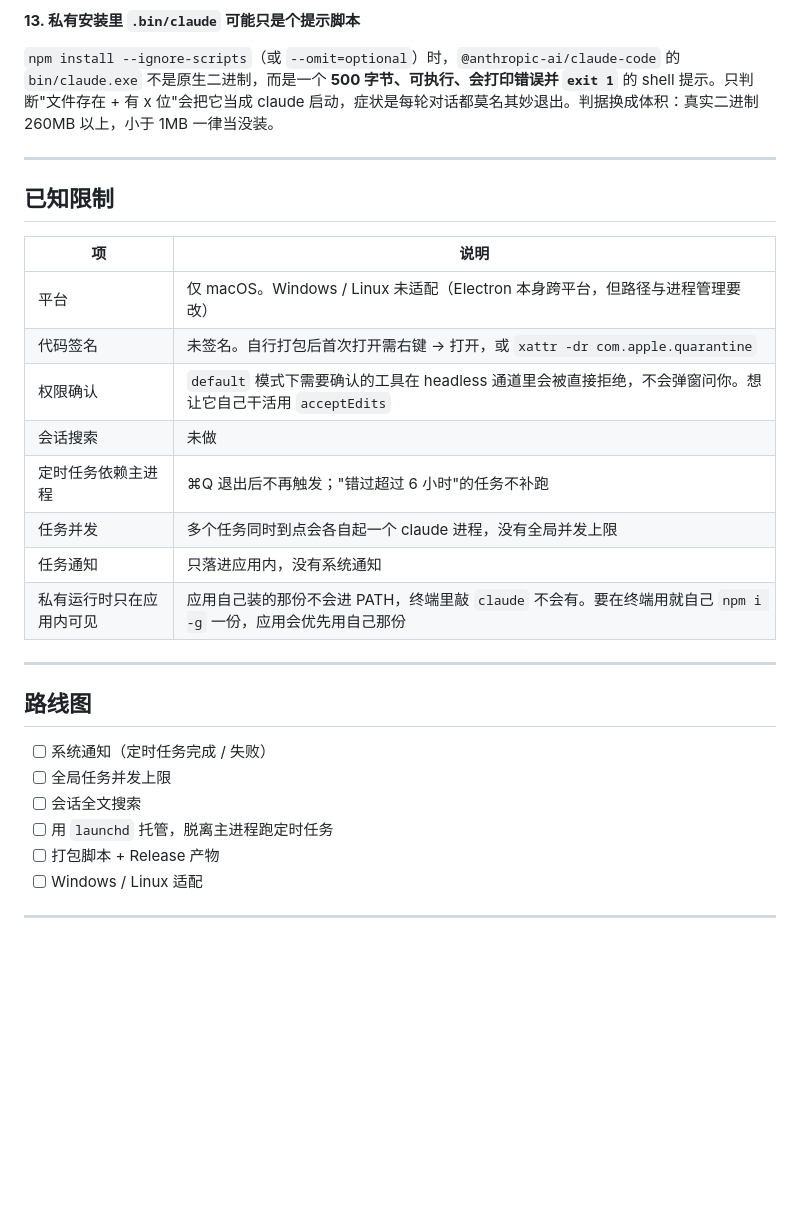
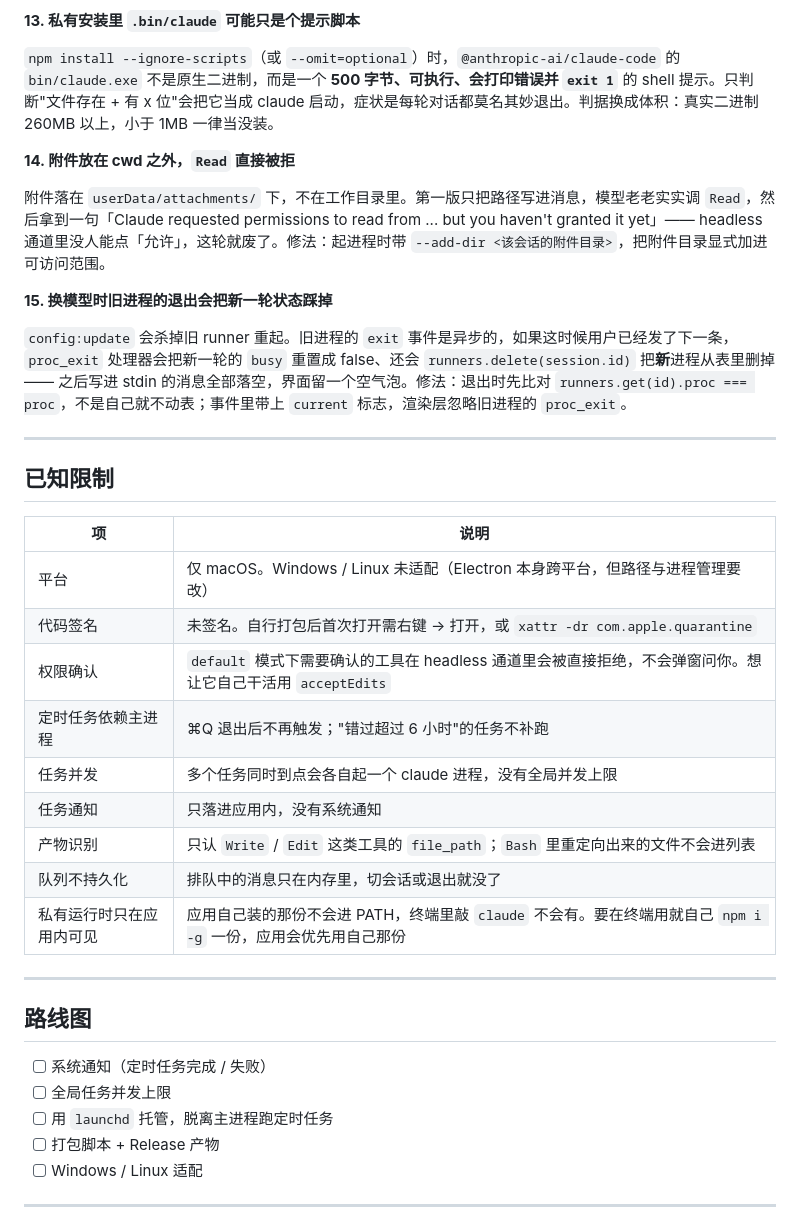
Before and after one commit to SingleTime/claude-buddy, a Markdown page: README.md, the part around one of its changes. GitHub-like rendering; blank space fills up the shorter version.

```diff
--- a/README.md
+++ b/README.md
@@ -333,6 +351,14 @@ npm 的 postinstall 只把二进制硬链接到 **npm 自己的 prefix**，不
 
 `npm install --ignore-scripts`（或 `--omit=optional`）时，`@anthropic-ai/claude-code` 的 `bin/claude.exe` 不是原生二进制，而是一个 **500 字节、可执行、会打印错误并 `exit 1`** 的 shell 提示。只判断"文件存在 + 有 x 位"会把它当成 claude 启动，症状是每轮对话都莫名其妙退出。判据换成体积：真实二进制 260MB 以上，小于 1MB 一律当没装。
 
+**14. 附件放在 cwd 之外，`Read` 直接被拒**
+
+附件落在 `userData/attachments/` 下，不在工作目录里。第一版只把路径写进消息，模型老老实实调 `Read`，然后拿到一句「Claude requested permissions to read from ... but you haven't granted it yet」—— headless 通道里没人能点「允许」，这轮就废了。修法：起进程时带 `--add-dir <该会话的附件目录>`，把附件目录显式加进可访问范围。
+
+**15. 换模型时旧进程的退出会把新一轮状态踩掉**
+
+`config:update` 会杀掉旧 runner 重起。旧进程的 `exit` 事件是异步的，如果这时候用户已经发了下一条，`proc_exit` 处理器会把新一轮的 `busy` 重置成 false、还会 `runners.delete(session.id)` 把**新**进程从表里删掉 —— 之后写进 stdin 的消息全部落空，界面留一个空气泡。修法：退出时先比对 `runners.get(id).proc === proc`，不是自己就不动表；事件里带上 `current` 标志，渲染层忽略旧进程的 `proc_exit`。
+
 ---
 
 ## 已知限制
@@ -342,10 +368,11 @@ npm 的 postinstall 只把二进制硬链接到 **npm 自己的 prefix**，不
 | 平台 | 仅 macOS。Windows / Linux 未适配（Electron 本身跨平台，但路径与进程管理要改） |
 | 代码签名 | 未签名。自行打包后首次打开需右键 → 打开，或 `xattr -dr com.apple.quarantine` |
 | 权限确认 | `default` 模式下需要确认的工具在 headless 通道里会被直接拒绝，不会弹窗问你。想让它自己干活用 `acceptEdits` |
-| 会话搜索 | 未做 |
 | 定时任务依赖主进程 | ⌘Q 退出后不再触发；"错过超过 6 小时"的任务不补跑 |
 | 任务并发 | 多个任务同时到点会各自起一个 claude 进程，没有全局并发上限 |
 | 任务通知 | 只落进应用内，没有系统通知 |
+| 产物识别 | 只认 `Write` / `Edit` 这类工具的 `file_path`；`Bash` 里重定向出来的文件不会进列表 |
+| 队列不持久化 | 排队中的消息只在内存里，切会话或退出就没了 |
 | 私有运行时只在应用内可见 | 应用自己装的那份不会进 PATH，终端里敲 `claude` 不会有。要在终端用就自己 `npm i -g` 一份，应用会优先用自己那份 |
 
 ---
@@ -354,7 +381,6 @@ npm 的 postinstall 只把二进制硬链接到 **npm 自己的 prefix**，不
 
 - [ ] 系统通知（定时任务完成 / 失败）
 - [ ] 全局任务并发上限
-- [ ] 会话全文搜索
 - [ ] 用 `launchd` 托管，脱离主进程跑定时任务
 - [ ] 打包脚本 + Release 产物
 - [ ] Windows / Linux 适配
```
Also changed, not shown: other parts of README.md (+18 -0 lines), assets/screenshot.png, 6 other files.
